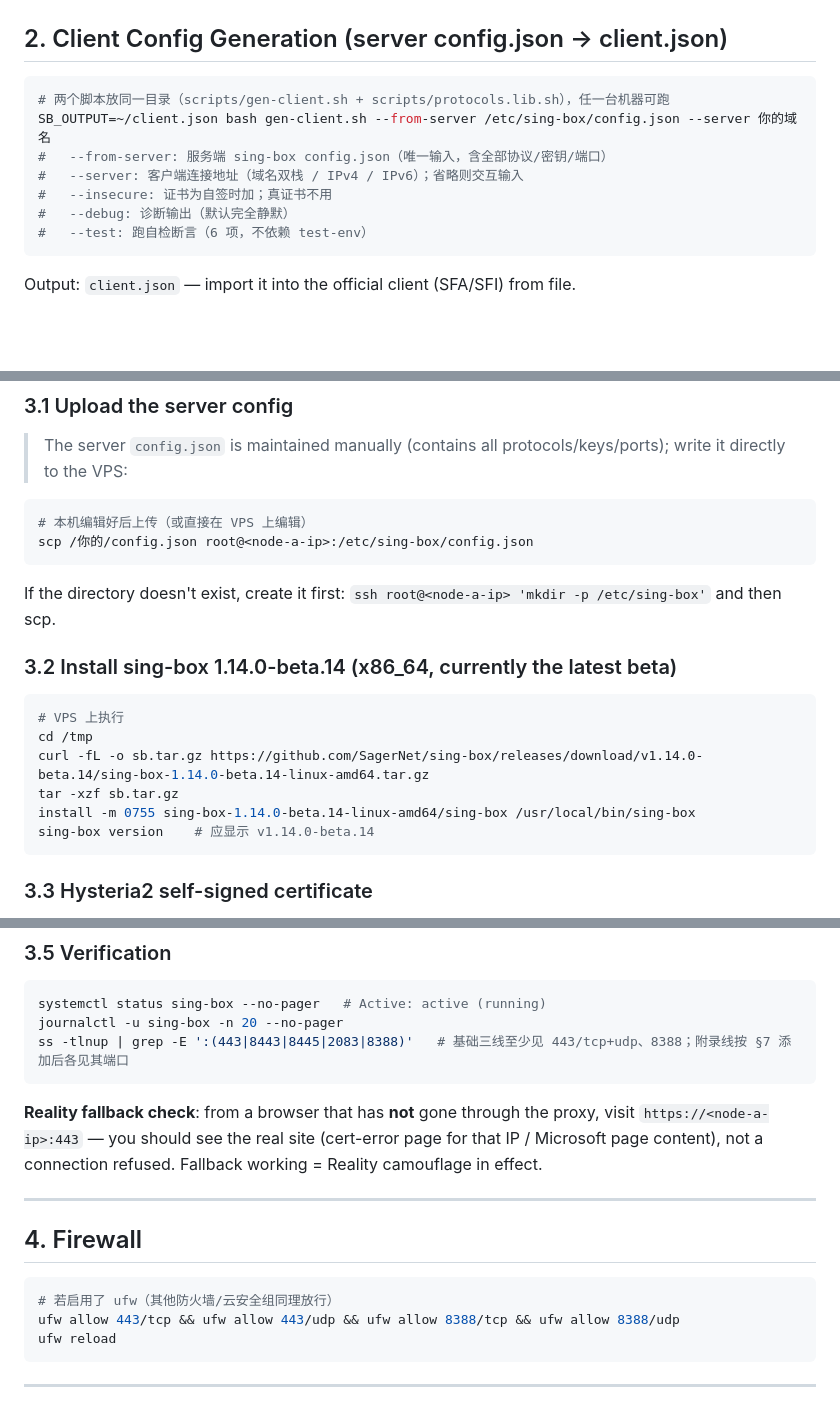
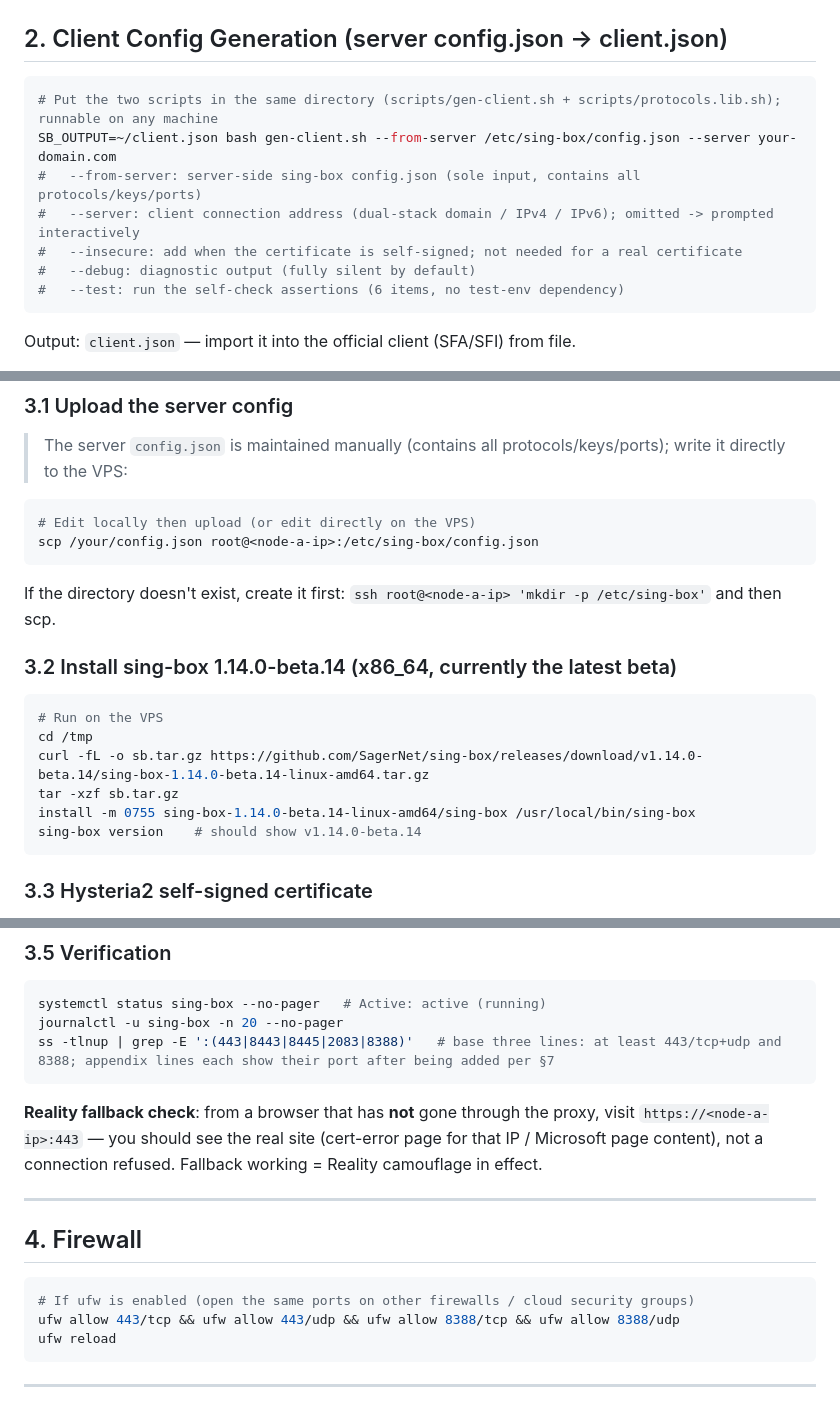
Before and after one commit to ArchivalEra/vps-related, a Markdown page: sing-box/docs/runbook.md, 3 parts joined by grey strips. Drawn GitHub-style; blank space fills up the shorter version.

````diff
--- a/sing-box/docs/runbook.md
+++ b/sing-box/docs/runbook.md
@@ -34,13 +34,13 @@ Two VPS nodes (node-a / node-b), Debian/Ubuntu, root, systemd.
 ## 2. Client Config Generation (server config.json → client.json)
 
 ```bash
-# 两个脚本放同一目录（scripts/gen-client.sh + scripts/protocols.lib.sh），任一台机器可跑
-SB_OUTPUT=~/client.json bash gen-client.sh --from-server /etc/sing-box/config.json --server 你的域名
-#   --from-server: 服务端 sing-box config.json（唯一输入，含全部协议/密钥/端口）
-#   --server: 客户端连接地址（域名双栈 / IPv4 / IPv6）；省略则交互输入
-#   --insecure: 证书为自签时加；真证书不用
-#   --debug: 诊断输出（默认完全静默）
-#   --test: 跑自检断言（6 项，不依赖 test-env）
+# Put the two scripts in the same directory (scripts/gen-client.sh + scripts/protocols.lib.sh); runnable on any machine
+SB_OUTPUT=~/client.json bash gen-client.sh --from-server /etc/sing-box/config.json --server your-domain.com
+#   --from-server: server-side sing-box config.json (sole input, contains all protocols/keys/ports)
+#   --server: client connection address (dual-stack domain / IPv4 / IPv6); omitted -> prompted interactively
+#   --insecure: add when the certificate is self-signed; not needed for a real certificate
+#   --debug: diagnostic output (fully silent by default)
+#   --test: run the self-check assertions (6 items, no test-env dependency)
 ```
 
 Output: `client.json` — import it into the official client (SFA/SFI) from file.
@@ -56,20 +56,20 @@ Output: `client.json` — import it into the official client (SFA/SFI) from file
 > The server `config.json` is maintained manually (contains all protocols/keys/ports); write it directly to the VPS:
 
 ```bash
-# 本机编辑好后上传（或直接在 VPS 上编辑）
-scp /你的/config.json root@<node-a-ip>:/etc/sing-box/config.json
+# Edit locally then upload (or edit directly on the VPS)
+scp /your/config.json root@<node-a-ip>:/etc/sing-box/config.json
 ```
 If the directory doesn't exist, create it first: `ssh root@<node-a-ip> 'mkdir -p /etc/sing-box'` and then scp.
 
 ### 3.2 Install sing-box 1.14.0-beta.14 (x86_64, currently the latest beta)
 
 ```bash
-# VPS 上执行
+# Run on the VPS
 cd /tmp
 curl -fL -o sb.tar.gz https://github.com/SagerNet/sing-box/releases/download/v1.14.0-beta.14/sing-box-1.14.0-beta.14-linux-amd64.tar.gz
 tar -xzf sb.tar.gz
 install -m 0755 sing-box-1.14.0-beta.14-linux-amd64/sing-box /usr/local/bin/sing-box
-sing-box version    # 应显示 v1.14.0-beta.14
+sing-box version    # should show v1.14.0-beta.14
 ```
 
 ### 3.3 Hysteria2 self-signed certificate
@@ -117,7 +117,7 @@ systemctl enable --now sing-box
 ```bash
 systemctl status sing-box --no-pager   # Active: active (running)
 journalctl -u sing-box -n 20 --no-pager
-ss -tlnup | grep -E ':(443|8443|8445|2083|8388)'   # 基础三线至少见 443/tcp+udp、8388；附录线按 §7 添加后各见其端口
+ss -tlnup | grep -E ':(443|8443|8445|2083|8388)'   # base three lines: at least 443/tcp+udp and 8388; appendix lines each show their port after being added per §7
 ```
 
 **Reality fallback check**: from a browser that has **not** gone through the proxy, visit `https://<node-a-ip>:443` — you should see the real site
@@ -128,7 +128,7 @@ ss -tlnup | grep -E ':(443|8443|8445|2083|8388)'   # 基础三线至少见 443/t
 ## 4. Firewall
 
 ```bash
-# 若启用了 ufw（其他防火墙/云安全组同理放行）
+# If ufw is enabled (open the same ports on other firewalls / cloud security groups)
 ufw allow 443/tcp && ufw allow 443/udp && ufw allow 8388/tcp && ufw allow 8388/udp
 ufw reload
 ```
````
Also changed, not shown: other parts of sing-box/docs/runbook.md (+15 -15 lines), sing-box/docs/protocol-maintenance.md (+9 -9 lines), 1 other file.
